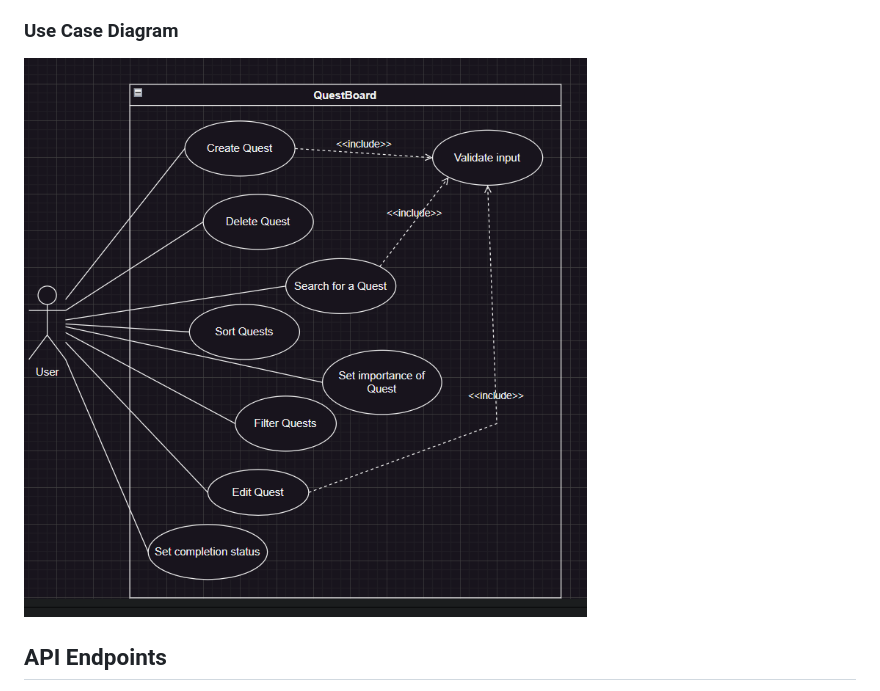
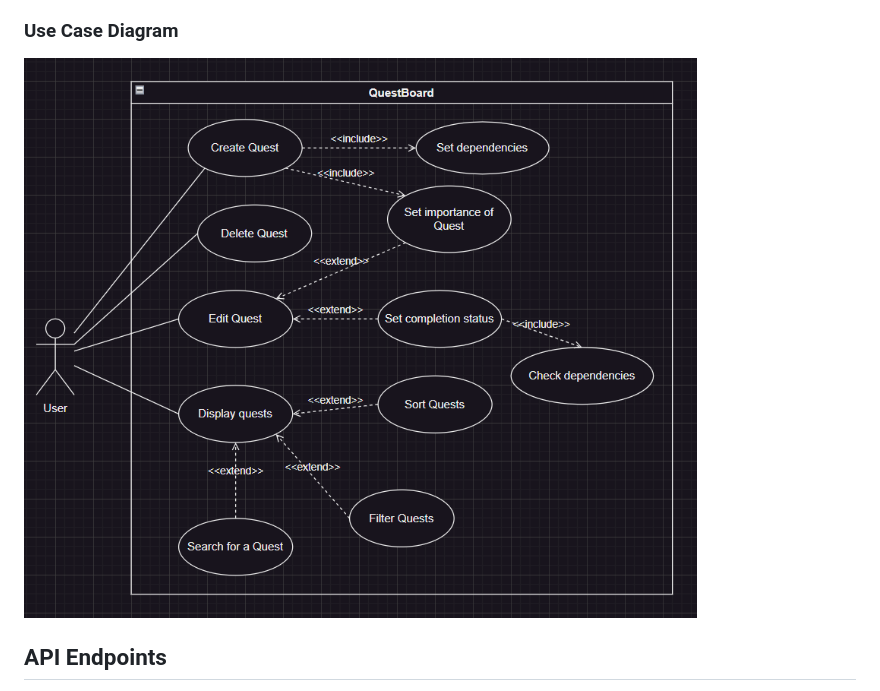
Before and after one commit to L30M453V5K1/To_Do_App, a Markdown page: README.md, the part around the change. Rendered like a GitHub page; pictures changed too: UCD/Screenshot 2024-11-05 135401.png (deleted), UCD/UCD_1_1.png (added).

```diff
--- a/README.md
+++ b/README.md
@@ -72,7 +72,7 @@ By default, this will run the frontend on http://localhost:3000.
 
 ### Use Case Diagram
 
-![UCD](UCD/Screenshot%202024-11-05%20135401.png)
+![UCD](UCD/UCD_1_1.png)
 
 ## API Endpoints
 - **GET /api/index:** Retrieve all quests
```
Also changed, not shown: 1 other file.
